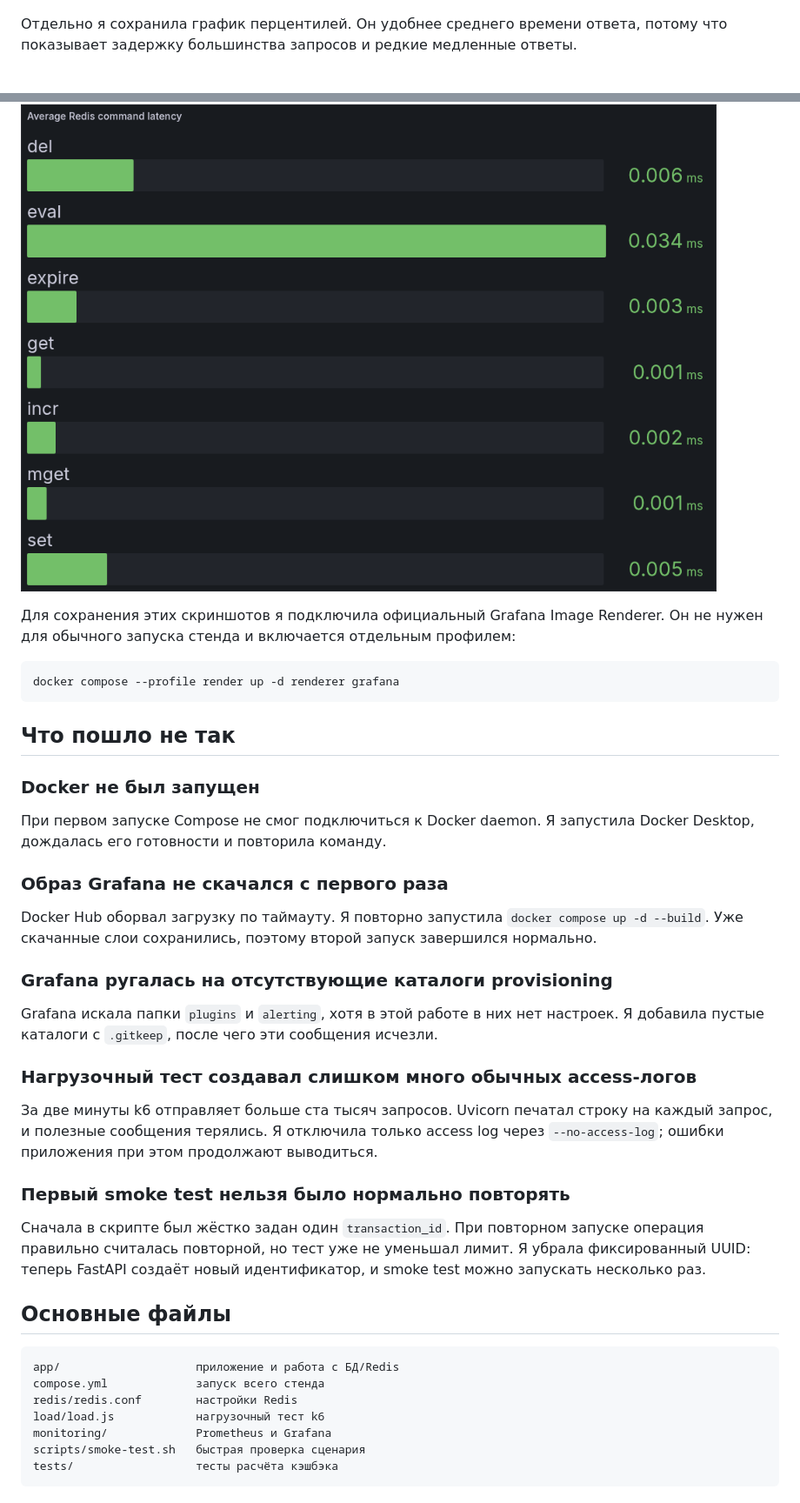
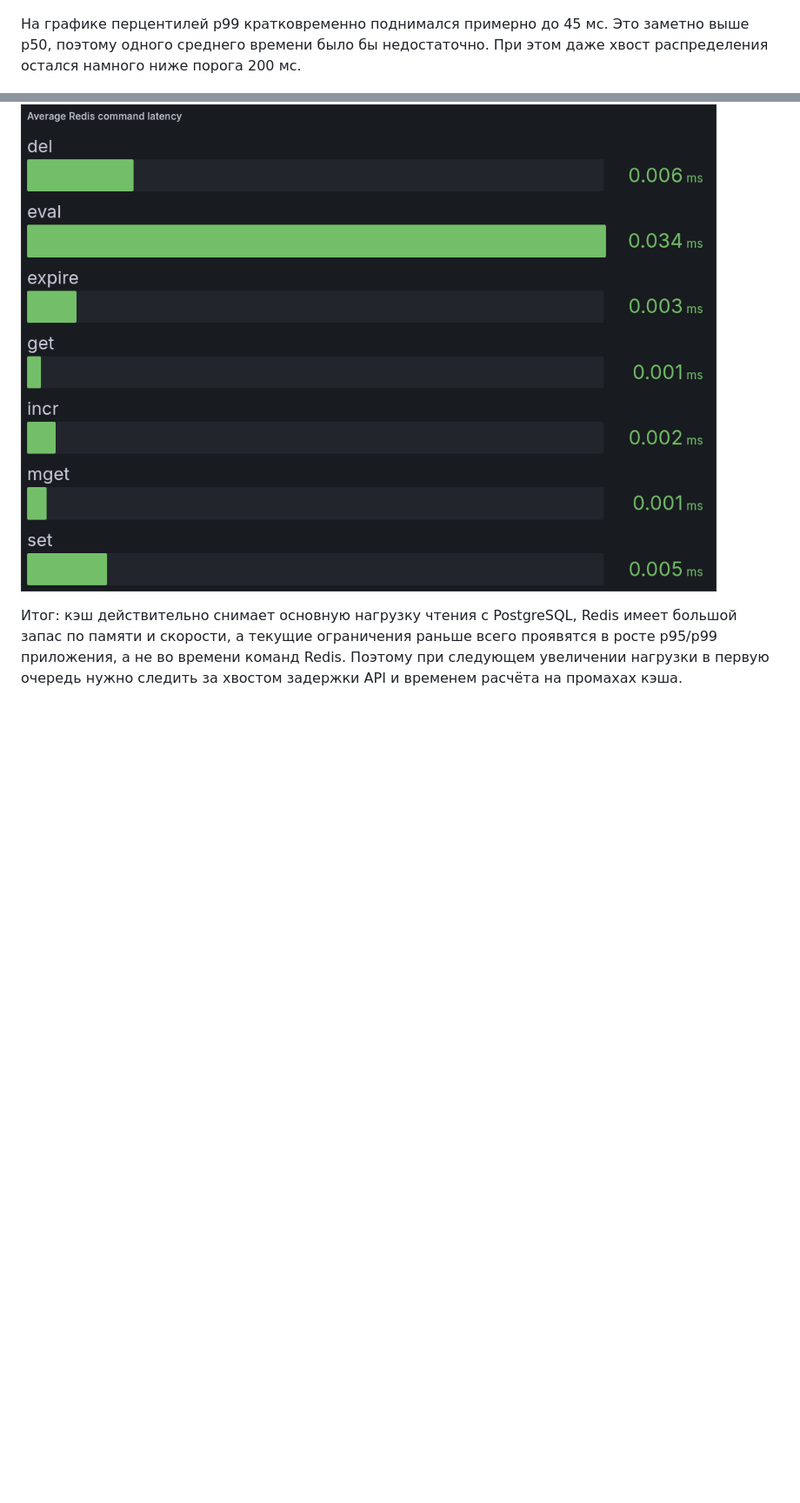
Before and after one commit to oscuiruss/non-relation-db, a Markdown page: lab3-redis/README.md, 2 parts joined by grey strips. Shown at 87% size. Rendered like a GitHub page; blank space fills up the shorter version.

````diff
--- a/lab3-redis/README.md
+++ b/lab3-redis/README.md
@@ -193,8 +162,9 @@ Grafana создаётся автоматически и находится в
 
 ![Общий дашборд Grafana](docs/screenshots/grafana-dashboard.png)
 
-Отдельно я сохранила график перцентилей. Он удобнее среднего времени ответа,
-потому что показывает задержку большинства запросов и редкие медленные ответы.
+На графике перцентилей p99 кратковременно поднимался примерно до 45 мс. Это
+заметно выше p50, поэтому одного среднего времени было бы недостаточно. При
+этом даже хвост распределения остался намного ниже порога 200 мс.
 
 ![Задержка приложения](docs/screenshots/grafana-latency.png)
 
@@ -216,53 +189,8 @@ Grafana создаётся автоматически и находится в
 
 ![Среднее время команд Redis](docs/screenshots/grafana-redis-latency.png)
 
-Для сохранения этих скриншотов я подключила официальный Grafana Image Renderer.
-Он не нужен для обычного запуска стенда и включается отдельным профилем:
-
-```bash
-docker compose --profile render up -d renderer grafana
-```
-
-## Что пошло не так
-
-### Docker не был запущен
-
-При первом запуске Compose не смог подключиться к Docker daemon. Я запустила
-Docker Desktop, дождалась его готовности и повторила команду.
-
-### Образ Grafana не скачался с первого раза
-
-Docker Hub оборвал загрузку по таймауту. Я повторно запустила
-`docker compose up -d --build`. Уже скачанные слои сохранились, поэтому второй
-запуск завершился нормально.
-
-### Grafana ругалась на отсутствующие каталоги provisioning
-
-Grafana искала папки `plugins` и `alerting`, хотя в этой работе в них нет
-настроек. Я добавила пустые каталоги с `.gitkeep`, после чего эти сообщения
-исчезли.
-
-### Нагрузочный тест создавал слишком много обычных access-логов
-
-За две минуты k6 отправляет больше ста тысяч запросов. Uvicorn печатал строку на
-каждый запрос, и полезные сообщения терялись. Я отключила только access log через
-`--no-access-log`; ошибки приложения при этом продолжают выводиться.
-
-### Первый smoke test нельзя было нормально повторять
-
-Сначала в скрипте был жёстко задан один `transaction_id`. При повторном запуске
-операция правильно считалась повторной, но тест уже не уменьшал лимит. Я убрала
-фиксированный UUID: теперь FastAPI создаёт новый идентификатор, и smoke test
-можно запускать несколько раз.
-
-## Основные файлы
-
-```text
-app/                    приложение и работа с БД/Redis
-compose.yml             запуск всего стенда
-redis/redis.conf        настройки Redis
-load/load.js            нагрузочный тест k6
-monitoring/             Prometheus и Grafana
-scripts/smoke-test.sh   быстрая проверка сценария
-tests/                  тесты расчёта кэшбэка
-```
+Итог: кэш действительно снимает основную нагрузку чтения с PostgreSQL, Redis
+имеет большой запас по памяти и скорости, а текущие ограничения раньше всего
+проявятся в росте p95/p99 приложения, а не во времени команд Redis. Поэтому при
+следующем увеличении нагрузки в первую очередь нужно следить за хвостом задержки
+API и временем расчёта на промахах кэша.
````
Also changed, not shown: other parts of lab3-redis/README.md (+120 -148 lines).
